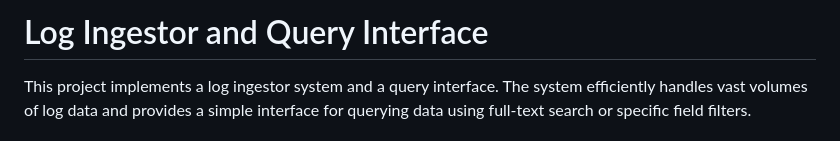
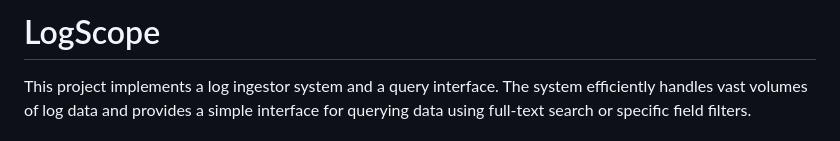
Before and after one commit to utsav82/log-ingestor-query, a Markdown page: README.md, the part around the change. Drawn GitHub-style.

```diff
--- a/README.md
+++ b/README.md
@@ -1,4 +1,4 @@
-# Log Ingestor and Query Interface
+# LogScope
 
 This project implements a log ingestor system and a query interface. The system efficiently handles vast volumes of log data and provides a simple interface for querying data using full-text search or specific field filters.
 
```
